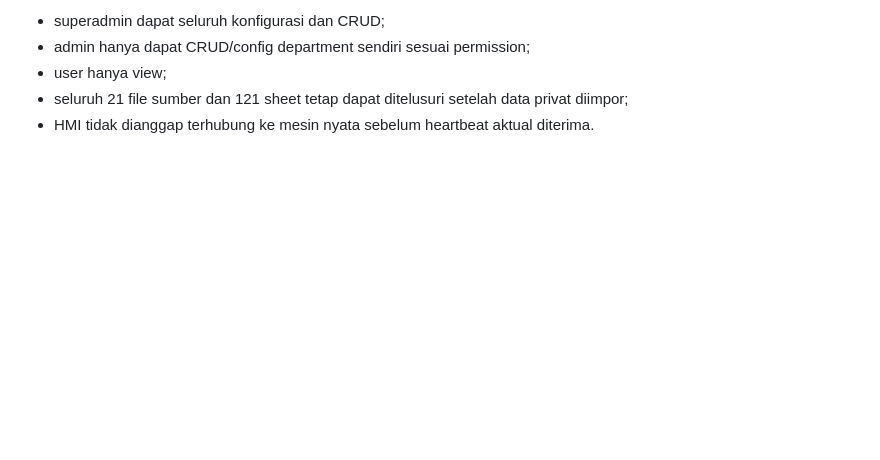
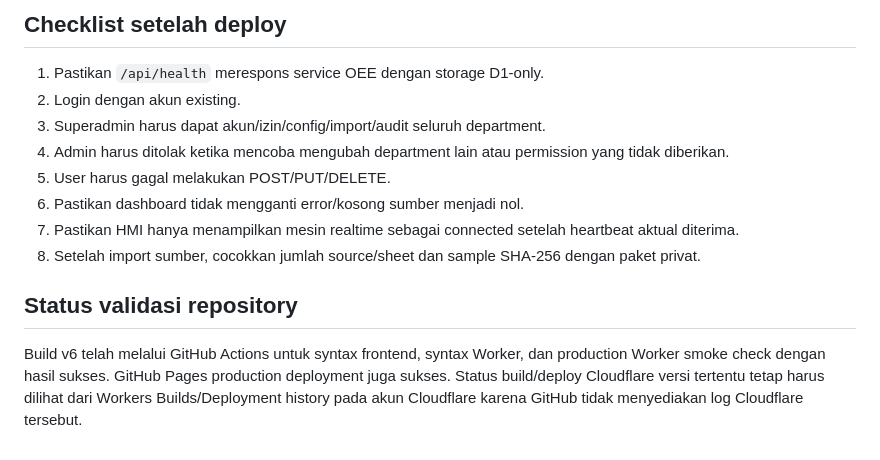
Before and after one commit to juldigi0107/OEE-Collaboraction, a Markdown page: DEPLOY-CLOUDFLARE.md, the part around one of its changes. GitHub-like rendering; blank space fills up the shorter version.

```diff
--- a/DEPLOY-CLOUDFLARE.md
+++ b/DEPLOY-CLOUDFLARE.md
@@ -57,6 +63,15 @@ Frontend `frontend/config.js` sudah menunjuk `https://oee-collaboraction.offsetb
 
-- superadmin dapat seluruh konfigurasi dan CRUD;
-- admin hanya dapat CRUD/config department sendiri sesuai permission;
-- user hanya view;
-- seluruh 21 file sumber dan 121 sheet tetap dapat ditelusuri setelah data privat diimpor;
-- HMI tidak dianggap terhubung ke mesin nyata sebelum heartbeat aktual diterima.
+## Checklist setelah deploy
+
+1. Pastikan `/api/health` merespons service OEE dengan storage D1-only.
+2. Login dengan akun existing.
+3. Superadmin harus dapat akun/izin/config/import/audit seluruh department.
+4. Admin harus ditolak ketika mencoba mengubah department lain atau permission yang tidak diberikan.
+5. User harus gagal melakukan POST/PUT/DELETE.
+6. Pastikan dashboard tidak mengganti error/kosong sumber menjadi nol.
+7. Pastikan HMI hanya menampilkan mesin realtime sebagai connected setelah heartbeat aktual diterima.
+8. Setelah import sumber, cocokkan jumlah source/sheet dan sample SHA-256 dengan paket privat.
+
+## Status validasi repository
+
+Build v6 telah melalui GitHub Actions untuk syntax frontend, syntax Worker, dan production Worker smoke check dengan hasil sukses. GitHub Pages production deployment juga sukses. Status build/deploy Cloudflare versi tertentu tetap harus dilihat dari Workers Builds/Deployment history pada akun Cloudflare karena GitHub tidak menyediakan log Cloudflare tersebut.
```
Also changed, not shown: other parts of DEPLOY-CLOUDFLARE.md (+33 -27 lines).
